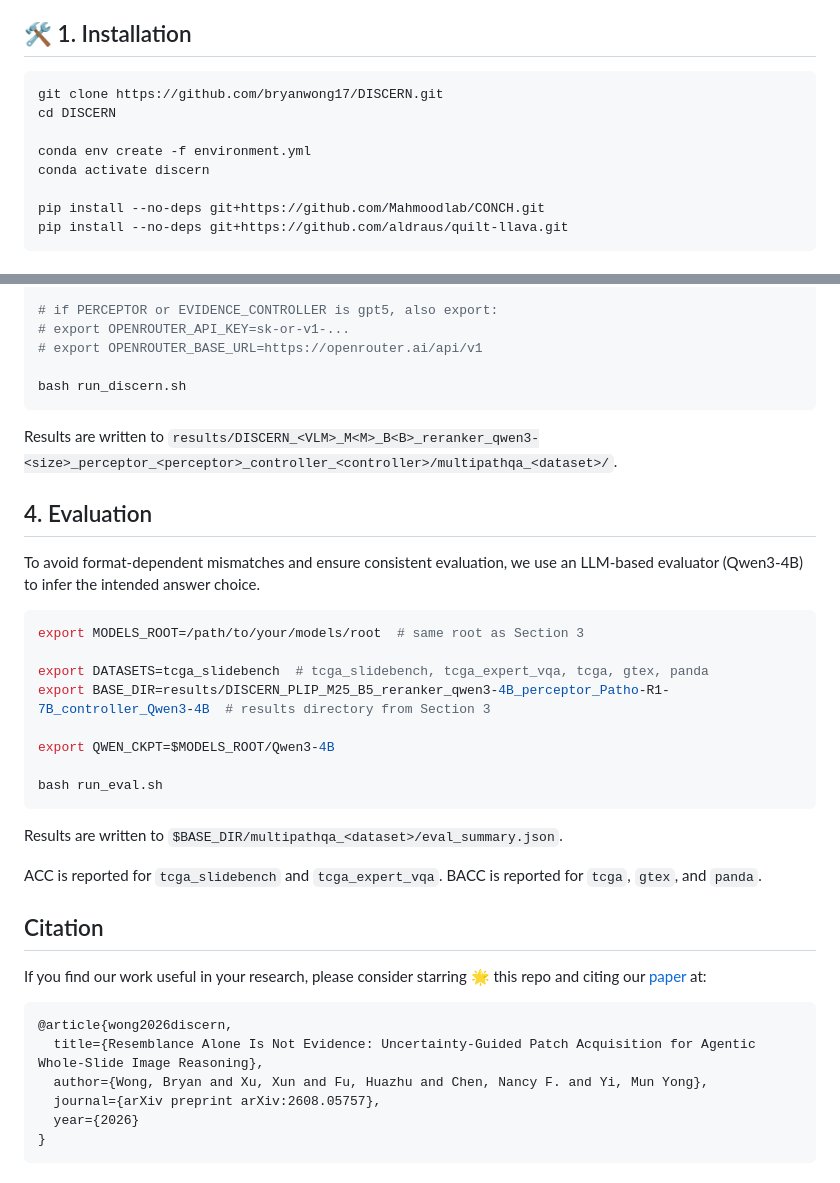
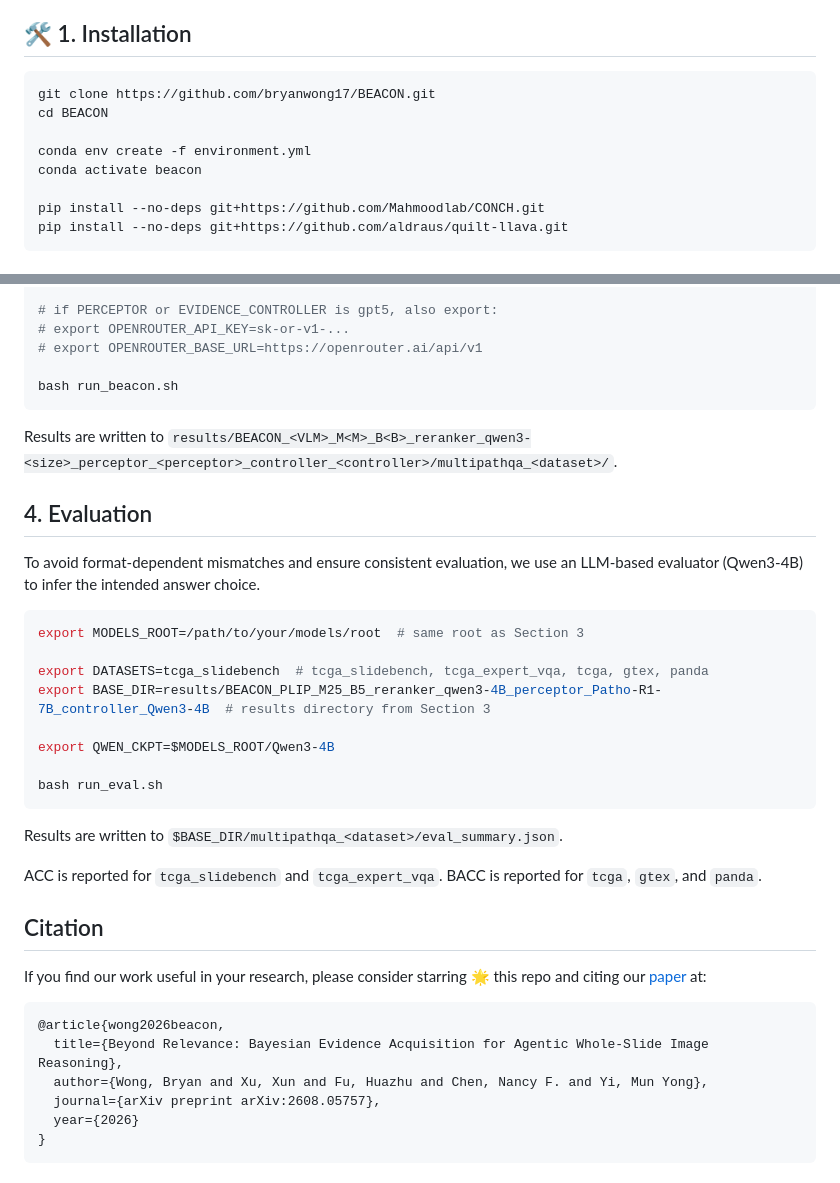
Before and after one commit to bryanwong17/BEACON, a Markdown page: README.md, 2 parts joined by grey strips. GitHub-like rendering.

````diff
--- a/README.md
+++ b/README.md
@@ -49,11 +51,11 @@ Each round has four stages:
 ## 🛠 1. Installation
 
 ```bash
-git clone https://github.com/bryanwong17/DISCERN.git
-cd DISCERN
+git clone https://github.com/bryanwong17/BEACON.git
+cd BEACON
 
 conda env create -f environment.yml
-conda activate discern
+conda activate beacon
 
 pip install --no-deps git+https://github.com/Mahmoodlab/CONCH.git
 pip install --no-deps git+https://github.com/aldraus/quilt-llava.git
@@ -128,10 +130,10 @@ export QWEN_CKPT=$MODELS_ROOT/Qwen3-4B                  # if EVIDENCE_CONTROLLER
 # export OPENROUTER_API_KEY=sk-or-v1-...
 # export OPENROUTER_BASE_URL=https://openrouter.ai/api/v1
 
-bash run_discern.sh
+bash run_beacon.sh
 ```
 
-Results are written to `results/DISCERN_<VLM>_M<M>_B<B>_reranker_qwen3-<size>_perceptor_<perceptor>_controller_<controller>/multipathqa_<dataset>/`.
+Results are written to `results/BEACON_<VLM>_M<M>_B<B>_reranker_qwen3-<size>_perceptor_<perceptor>_controller_<controller>/multipathqa_<dataset>/`.
 
 ## 4. Evaluation
 
@@ -141,7 +143,7 @@ To avoid format-dependent mismatches and ensure consistent evaluation, we use an
 export MODELS_ROOT=/path/to/your/models/root  # same root as Section 3
 
 export DATASETS=tcga_slidebench  # tcga_slidebench, tcga_expert_vqa, tcga, gtex, panda
-export BASE_DIR=results/DISCERN_PLIP_M25_B5_reranker_qwen3-4B_perceptor_Patho-R1-7B_controller_Qwen3-4B  # results directory from Section 3
+export BASE_DIR=results/BEACON_PLIP_M25_B5_reranker_qwen3-4B_perceptor_Patho-R1-7B_controller_Qwen3-4B  # results directory from Section 3
 
 export QWEN_CKPT=$MODELS_ROOT/Qwen3-4B
 
@@ -158,8 +160,8 @@ BACC is reported for `tcga`, `gtex`, and `panda`.
 If you find our work useful in your research, please consider starring 🌟 this repo and citing our [paper](https://arxiv.org/abs/2608.05757) at:
 
 ```
-@article{wong2026discern,
-  title={Resemblance Alone Is Not Evidence: Uncertainty-Guided Patch Acquisition for Agentic Whole-Slide Image Reasoning},
+@article{wong2026beacon,
+  title={Beyond Relevance: Bayesian Evidence Acquisition for Agentic Whole-Slide Image Reasoning},
   author={Wong, Bryan and Xu, Xun and Fu, Huazhu and Chen, Nancy F. and Yi, Mun Yong},
   journal={arXiv preprint arXiv:2608.05757},
   year={2026}
````
Also changed, not shown: other parts of README.md (+20 -18 lines), figures/BEACON_Figure1.png (added), figures/BEACON_Figure2.png (added), figures/DISCERN_Figure1.png (deleted), figures/DISCERN_Figure2.png (deleted), 19 other files.
